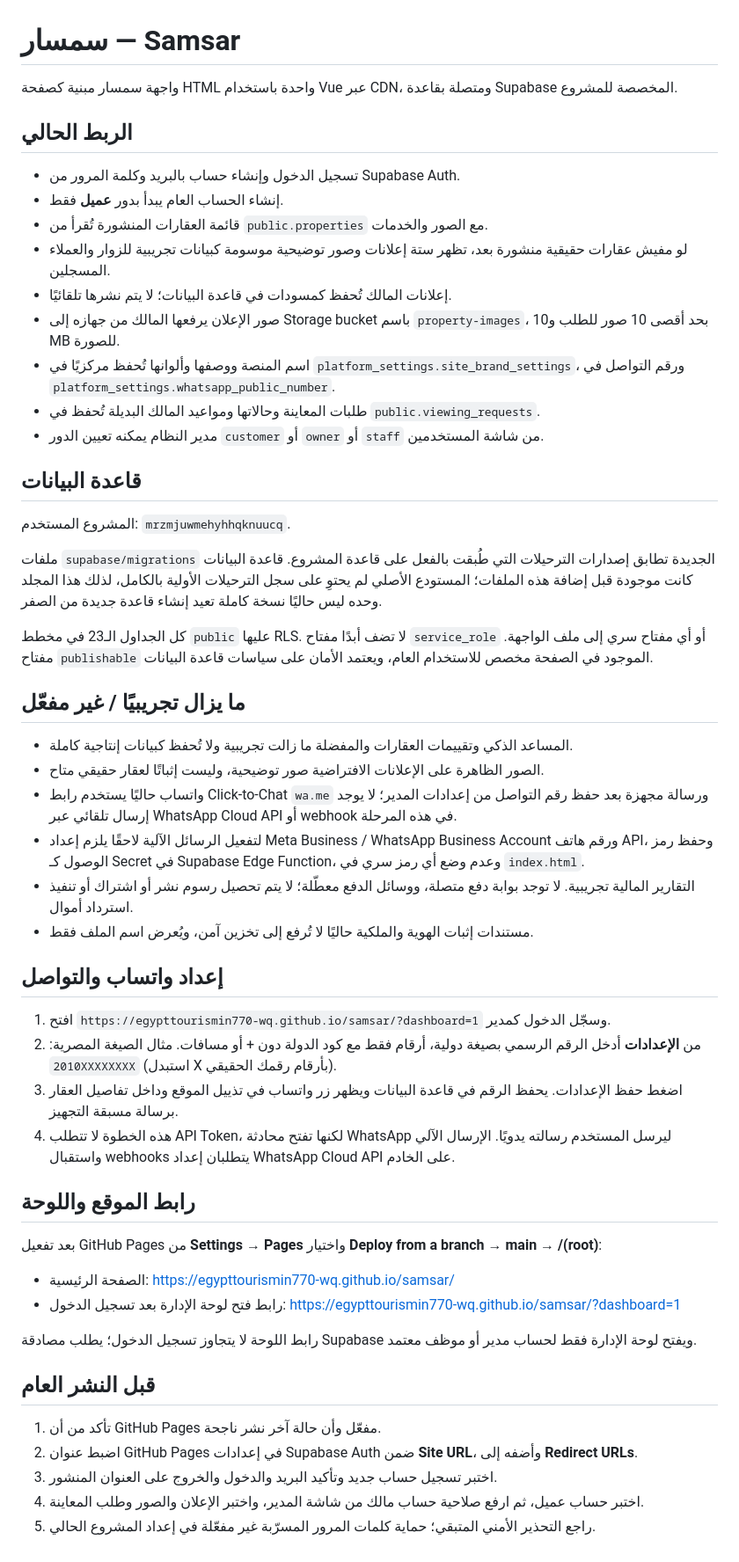
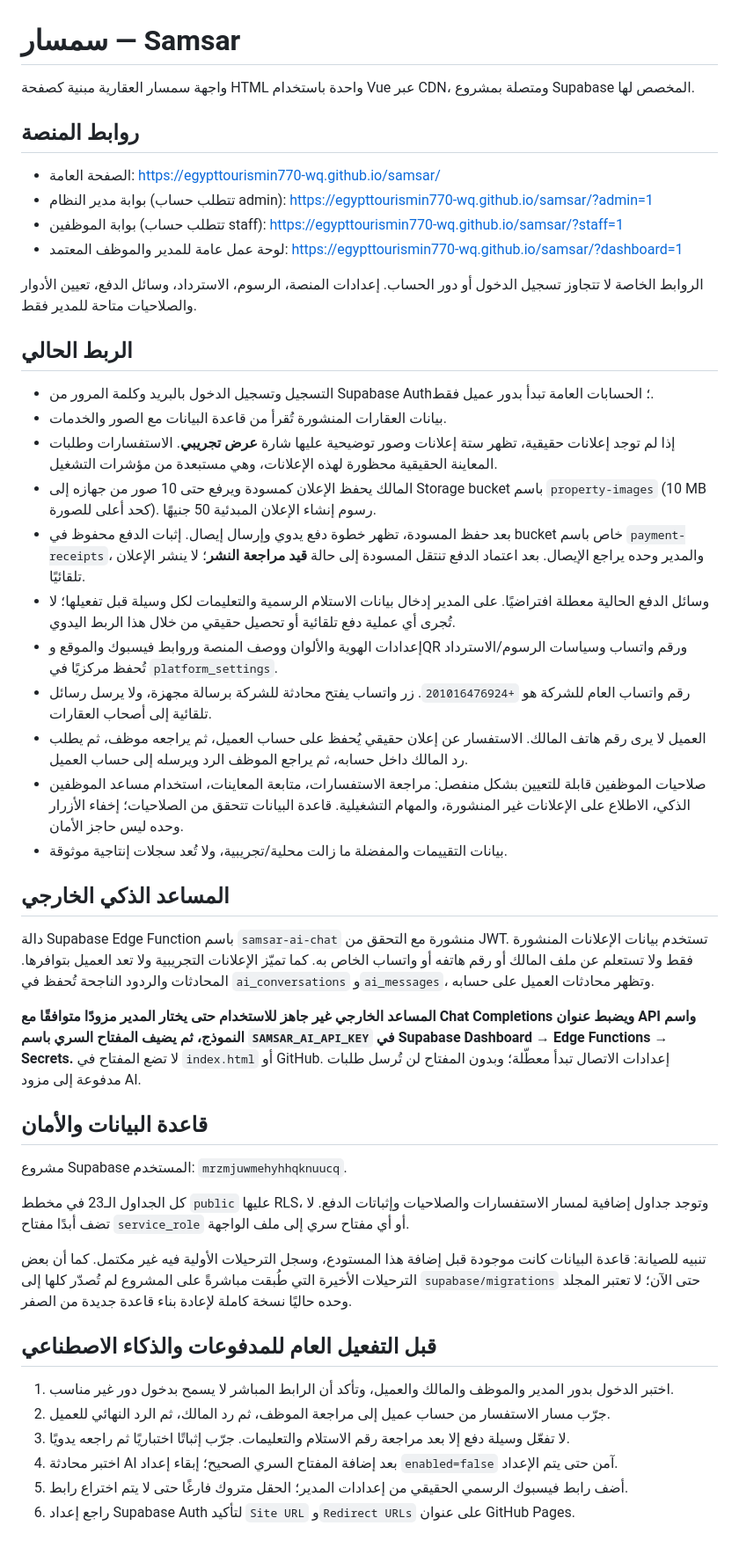
Before and after one commit to egypttourismin770-wq/samsar, a Markdown page: README.md, the part around the change. Shown at 88% size. Drawn GitHub-style.

Commit message:
Document staff permissions, inquiry workflow, AI setup, and manual listing fees

```diff
--- a/README.md
+++ b/README.md
@@ -1,57 +1,49 @@
 # سمسار — Samsar
 
-واجهة سمسار مبنية كصفحة HTML واحدة باستخدام Vue عبر CDN، ومتصلة بقاعدة Supabase المخصصة للمشروع.
+واجهة سمسار العقارية مبنية كصفحة HTML واحدة باستخدام Vue عبر CDN، ومتصلة بمشروع Supabase المخصص لها.
+
+## روابط المنصة
+
+- الصفحة العامة: https://egypttourismin770-wq.github.io/samsar/
+- بوابة مدير النظام (تتطلب حساب admin): https://egypttourismin770-wq.github.io/samsar/?admin=1
+- بوابة الموظفين (تتطلب حساب staff): https://egypttourismin770-wq.github.io/samsar/?staff=1
+- لوحة عمل عامة للمدير والموظف المعتمد: https://egypttourismin770-wq.github.io/samsar/?dashboard=1
+
+الروابط الخاصة لا تتجاوز تسجيل الدخول أو دور الحساب. إعدادات المنصة، الرسوم، الاسترداد، وسائل الدفع، تعيين الأدوار والصلاحيات متاحة للمدير فقط.
 
 ## الربط الحالي
 
-- تسجيل الدخول وإنشاء حساب بالبريد وكلمة المرور من Supabase Auth.
-- إنشاء الحساب العام يبدأ بدور **عميل** فقط.
-- قائمة العقارات المنشورة تُقرأ من `public.properties` مع الصور والخدمات.
-- لو مفيش عقارات حقيقية منشورة بعد، تظهر ستة إعلانات وصور توضيحية موسومة كبيانات تجريبية للزوار والعملاء المسجلين.
-- إعلانات المالك تُحفظ كمسودات في قاعدة البيانات؛ لا يتم نشرها تلقائيًا.
-- صور الإعلان يرفعها المالك من جهازه إلى Storage bucket باسم `property-images`، بحد أقصى 10 صور للطلب و10 MB للصورة.
-- اسم المنصة ووصفها وألوانها تُحفظ مركزيًا في `platform_settings.site_brand_settings`، ورقم التواصل في `platform_settings.whatsapp_public_number`.
-- طلبات المعاينة وحالاتها ومواعيد المالك البديلة تُحفظ في `public.viewing_requests`.
-- مدير النظام يمكنه تعيين الدور `customer` أو `owner` أو `staff` من شاشة المستخدمين.
+- التسجيل وتسجيل الدخول بالبريد وكلمة المرور من Supabase Auth؛ الحسابات العامة تبدأ بدور عميل فقط.
+- بيانات العقارات المنشورة تُقرأ من قاعدة البيانات مع الصور والخدمات.
+- إذا لم توجد إعلانات حقيقية، تظهر ستة إعلانات وصور توضيحية عليها شارة **عرض تجريبي**. الاستفسارات وطلبات المعاينة الحقيقية محظورة لهذه الإعلانات، وهي مستبعدة من مؤشرات التشغيل.
+- المالك يحفظ الإعلان كمسودة ويرفع حتى 10 صور من جهازه إلى Storage bucket باسم `property-images` (10 MB كحد أعلى للصورة). رسوم إنشاء الإعلان المبدئية 50 جنيهًا.
+- بعد حفظ المسودة، تظهر خطوة دفع يدوي وإرسال إيصال. إثبات الدفع محفوظ في bucket خاص باسم `payment-receipts`، والمدير وحده يراجع الإيصال. بعد اعتماد الدفع تنتقل المسودة إلى حالة **قيد مراجعة النشر**؛ لا ينشر الإعلان تلقائيًا.
+- وسائل الدفع الحالية معطلة افتراضيًا. على المدير إدخال بيانات الاستلام الرسمية والتعليمات لكل وسيلة قبل تفعيلها؛ لا تُجرى أي عملية دفع تلقائية أو تحصيل حقيقي من خلال هذا الربط اليدوي.
+- إعدادات الهوية والألوان ووصف المنصة وروابط فيسبوك والموقع وQR ورقم واتساب وسياسات الرسوم/الاسترداد تُحفظ مركزيًا في `platform_settings`.
+- رقم واتساب العام للشركة هو `+201016476924`. زر واتساب يفتح محادثة للشركة برسالة مجهزة، ولا يرسل رسائل تلقائية إلى أصحاب العقارات.
+- العميل لا يرى رقم هاتف المالك. الاستفسار عن إعلان حقيقي يُحفظ على حساب العميل، ثم يراجعه موظف، ثم يطلب رد المالك داخل حسابه، ثم يراجع الموظف الرد ويرسله إلى حساب العميل.
+- صلاحيات الموظفين قابلة للتعيين بشكل منفصل: مراجعة الاستفسارات، متابعة المعاينات، استخدام مساعد الموظفين الذكي، الاطلاع على الإعلانات غير المنشورة، والمهام التشغيلية. قاعدة البيانات تتحقق من الصلاحيات؛ إخفاء الأزرار وحده ليس حاجز الأمان.
+- بيانات التقييمات والمفضلة ما زالت محلية/تجريبية، ولا تُعد سجلات إنتاجية موثوقة.
 
-## قاعدة البيانات
+## المساعد الذكي الخارجي
 
-المشروع المستخدم: `mrzmjuwmehyhhqknuucq`.
+دالة Supabase Edge Function باسم `samsar-ai-chat` منشورة مع التحقق من JWT. تستخدم بيانات الإعلانات المنشورة فقط ولا تستعلم عن ملف المالك أو رقم هاتفه أو واتساب الخاص به. كما تميّز الإعلانات التجريبية ولا تعد العميل بتوافرها. المحادثات والردود الناجحة تُحفظ في `ai_conversations` و`ai_messages`، وتظهر محادثات العميل على حسابه.
 
-ملفات `supabase/migrations` الجديدة تطابق إصدارات الترحيلات التي طُبقت بالفعل على قاعدة المشروع. قاعدة البيانات كانت موجودة قبل إضافة هذه الملفات؛ المستودع الأصلي لم يحتوِ على سجل الترحيلات الأولية بالكامل، لذلك هذا المجلد وحده ليس حاليًا نسخة كاملة تعيد إنشاء قاعدة جديدة من الصفر.
+**المساعد الخارجي غير جاهز للاستخدام حتى يختار المدير مزودًا متوافقًا مع Chat Completions ويضبط عنوان API واسم النموذج، ثم يضيف المفتاح السري باسم `SAMSAR_AI_API_KEY` في Supabase Dashboard → Edge Functions → Secrets.** لا تضع المفتاح في `index.html` أو GitHub. إعدادات الاتصال تبدأ معطّلة؛ وبدون المفتاح لن تُرسل طلبات مدفوعة إلى مزود AI.
 
-كل الجداول الـ23 في مخطط `public` عليها RLS. لا تضف أبدًا مفتاح `service_role` أو أي مفتاح سري إلى ملف الواجهة. مفتاح `publishable` الموجود في الصفحة مخصص للاستخدام العام، ويعتمد الأمان على سياسات قاعدة البيانات.
+## قاعدة البيانات والأمان
 
-## ما يزال تجريبيًا / غير مفعّل
+مشروع Supabase المستخدم: `mrzmjuwmehyhhqknuucq`.
 
-- المساعد الذكي وتقييمات العقارات والمفضلة ما زالت تجريبية ولا تُحفظ كبيانات إنتاجية كاملة.
-- الصور الظاهرة على الإعلانات الافتراضية صور توضيحية، وليست إثباتًا لعقار حقيقي متاح.
-- واتساب حاليًا يستخدم رابط Click-to-Chat `wa.me` ورسالة مجهزة بعد حفظ رقم التواصل من إعدادات المدير؛ لا يوجد إرسال تلقائي عبر WhatsApp Cloud API أو webhook في هذه المرحلة.
-- لتفعيل الرسائل الآلية لاحقًا يلزم إعداد Meta Business / WhatsApp Business Account ورقم هاتف API، وحفظ رمز الوصول كـ Secret في Supabase Edge Function، وعدم وضع أي رمز سري في `index.html`.
-- التقارير المالية تجريبية. لا توجد بوابة دفع متصلة، ووسائل الدفع معطّلة؛ لا يتم تحصيل رسوم نشر أو اشتراك أو تنفيذ استرداد أموال.
-- مستندات إثبات الهوية والملكية حاليًا لا تُرفع إلى تخزين آمن، ويُعرض اسم الملف فقط.
+كل الجداول الـ23 في مخطط `public` عليها RLS، وتوجد جداول إضافية لمسار الاستفسارات والصلاحيات وإثباتات الدفع. لا تضف أبدًا مفتاح `service_role` أو أي مفتاح سري إلى ملف الواجهة.
 
+تنبيه للصيانة: قاعدة البيانات كانت موجودة قبل إضافة هذا المستودع، وسجل الترحيلات الأولية فيه غير مكتمل. كما أن بعض الترحيلات الأخيرة التي طُبقت مباشرةً على المشروع لم تُصدّر كلها إلى `supabase/migrations` حتى الآن؛ لا تعتبر المجلد وحده حاليًا نسخة كاملة لإعادة بناء قاعدة جديدة من الصفر.
 
-## إعداد واتساب والتواصل
+## قبل التفعيل العام للمدفوعات والذكاء الاصطناعي
 
-1. افتح `https://egypttourismin770-wq.github.io/samsar/?dashboard=1` وسجّل الدخول كمدير.
-2. من **الإعدادات** أدخل الرقم الرسمي بصيغة دولية، أرقام فقط مع كود الدولة دون + أو مسافات. مثال الصيغة المصرية: `2010XXXXXXXX` (استبدل X بأرقام رقمك الحقيقي).
-3. اضغط حفظ الإعدادات. يحفظ الرقم في قاعدة البيانات ويظهر زر واتساب في تذييل الموقع وداخل تفاصيل العقار برسالة مسبقة التجهيز.
-4. هذه الخطوة لا تتطلب API Token، لكنها تفتح محادثة WhatsApp ليرسل المستخدم رسالته يدويًا. الإرسال الآلي واستقبال webhooks يتطلبان إعداد WhatsApp Cloud API على الخادم.
-
-## رابط الموقع واللوحة
-
-بعد تفعيل GitHub Pages من **Settings → Pages** واختيار **Deploy from a branch → main → /(root)**:
-
-- الصفحة الرئيسية: https://egypttourismin770-wq.github.io/samsar/
-- رابط فتح لوحة الإدارة بعد تسجيل الدخول: https://egypttourismin770-wq.github.io/samsar/?dashboard=1
-
-رابط اللوحة لا يتجاوز تسجيل الدخول؛ يطلب مصادقة Supabase ويفتح لوحة الإدارة فقط لحساب مدير أو موظف معتمد.
-
-## قبل النشر العام
-
-1. تأكد من أن GitHub Pages مفعّل وأن حالة آخر نشر ناجحة.
-2. اضبط عنوان GitHub Pages في إعدادات Supabase Auth ضمن **Site URL**، وأضفه إلى **Redirect URLs**.
-3. اختبر تسجيل حساب جديد وتأكيد البريد والدخول والخروج على العنوان المنشور.
-4. اختبر حساب عميل، ثم ارفع صلاحية حساب مالك من شاشة المدير، واختبر الإعلان والصور وطلب المعاينة.
-5. راجع التحذير الأمني المتبقي؛ حماية كلمات المرور المسرّبة غير مفعّلة في إعداد المشروع الحالي.
+1. اختبر الدخول بدور المدير والموظف والمالك والعميل، وتأكد أن الرابط المباشر لا يسمح بدخول دور غير مناسب.
+2. جرّب مسار الاستفسار من حساب عميل إلى مراجعة الموظف، ثم رد المالك، ثم الرد النهائي للعميل.
+3. لا تفعّل وسيلة دفع إلا بعد مراجعة رقم الاستلام والتعليمات. جرّب إثباتًا اختباريًا ثم راجعه يدويًا.
+4. اختبر محادثة AI بعد إضافة المفتاح السري الصحيح؛ إبقاء إعداد `enabled=false` آمن حتى يتم الإعداد.
+5. أضف رابط فيسبوك الرسمي الحقيقي من إعدادات المدير؛ الحقل متروك فارغًا حتى لا يتم اختراع رابط.
+6. راجع إعداد Supabase Auth لتأكيد `Site URL` و`Redirect URLs` على عنوان GitHub Pages.
```
